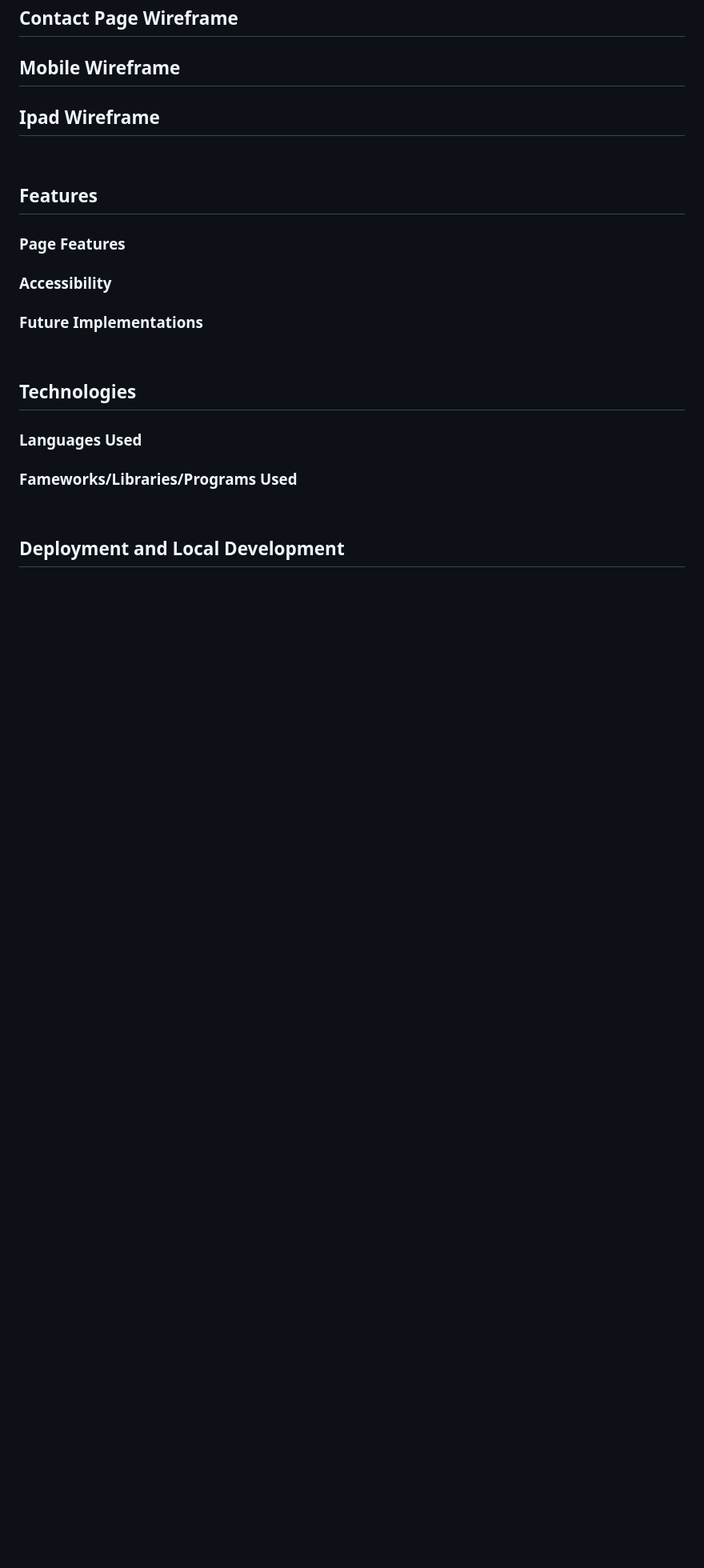
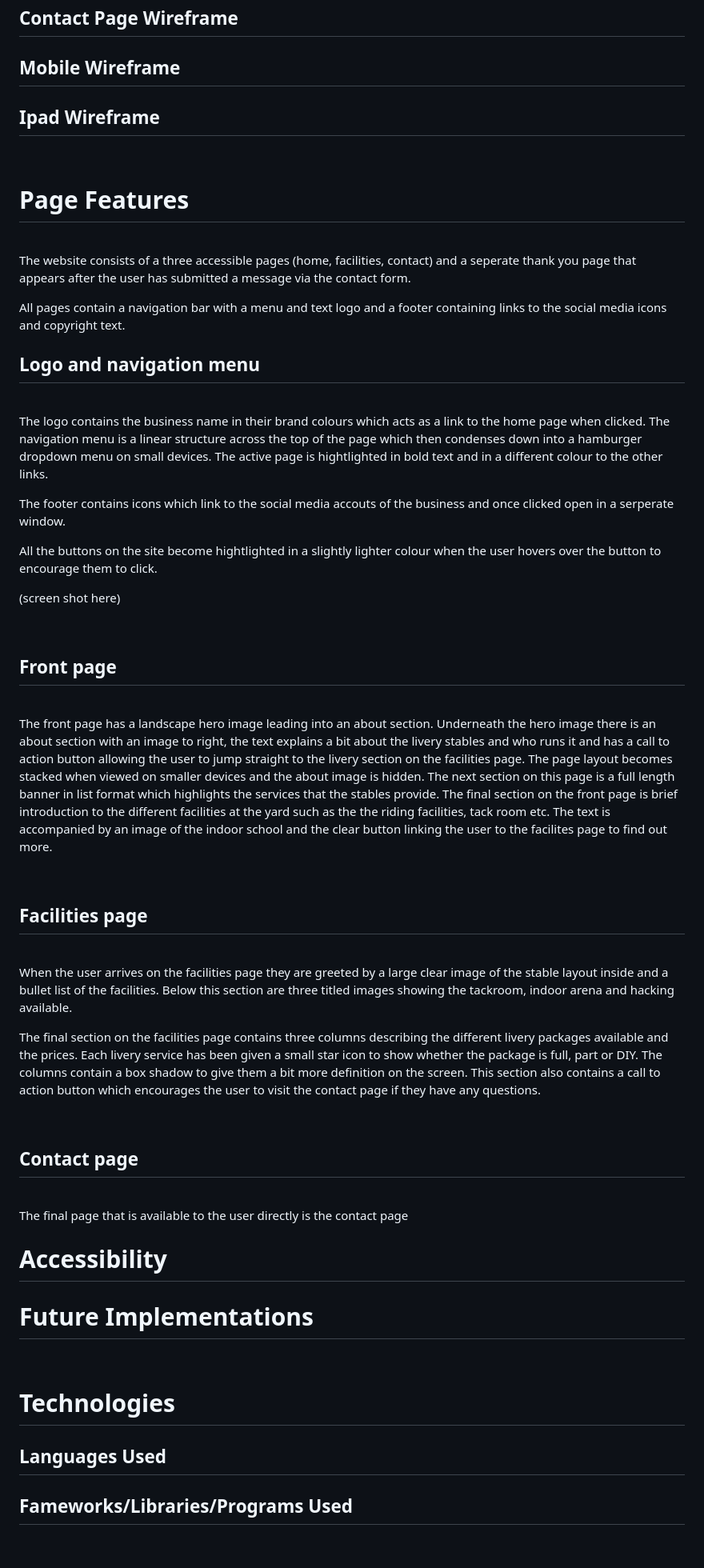
Before and after one commit to louisejones101/Radstone-livery-stables-Milestone1, a Markdown page: README.md, the part around the change printed below. Shown: that part at 80% size. Drawn GitHub-style; blank space fills up the shorter version.

Commit message:
features explanation text added to README file

```diff
--- a/README.md
+++ b/README.md
@@ -152,15 +152,60 @@ The images were resized using Photoshop and compressed with Tiny PNG in order to
 ## Ipad Wireframe
 <br>
 
-## Features
-### Page Features
-### Accessibility
-### Future Implementations
+# Page Features
+
 <br>
 
-## Technologies
-### Languages Used
-### Fameworks/Libraries/Programs Used
+The website consists of a three accessible pages (home, facilities, contact) and a seperate thank you page that appears after the user has submitted a message via the contact form.
+
+All pages contain a navigation bar with a menu and text logo and a footer containing links to the social media icons and copyright text.
+
+## Logo and navigation menu
+
 <br>
 
-## Deployment and Local Development
+The logo contains the business name in their brand colours which acts as a link to the home page when clicked.  The navigation menu is a linear structure across the top of the page which then condenses down into a hamburger dropdown menu on small devices. The active page is hightlighted in bold text and in a different colour to the other links.
+
+
+The footer contains icons which link to the social media accouts of the business and once clicked open in a serperate window.
+
+All the buttons on the site become hightlighted in a slightly lighter colour when the user hovers over the button to encourage them to click.
+
+
+(screen shot here)
+
+<br>
+
+## Front page
+
+<br>
+
+The front page has a landscape hero image leading into an about section.  Underneath the hero image there is an about section with an image to right, the text explains a bit about the livery stables and who runs it and has a call to action button allowing the user to jump straight to the livery section on the facilities page. The page layout becomes stacked when viewed on smaller devices and the about image is hidden. The next section on this page is a full length banner in list format which highlights the services that the stables provide. The final section on the front page is brief introduction to the different facilities at the yard such as the the riding facilities, tack room etc.  The text is accompanied by an image of the indoor school and the clear button linking the user to the facilites page to find out more.
+
+<br>
+
+## Facilities page
+
+<br>
+
+When the user arrives on the facilities page they are greeted by a large clear image of the stable layout inside and a bullet list of the facilities.  Below this section are three titled images showing the tackroom, indoor arena and hacking available.
+
+The final section on the facilities page contains three columns describing the different livery packages available and the prices.  Each livery service has been given a small star icon to show whether the package is full, part or DIY.  The columns contain a box shadow to give them a bit more definition on the screen. This section also contains a call to action button which encourages the user to visit the contact page if they have any questions.
+
+<br>
+
+## Contact page
+
+<br>
+
+The final page that is available to the user directly is the contact page
+
+# Accessibility
+# Future Implementations
+<br>
+
+# Technologies
+## Languages Used
+## Fameworks/Libraries/Programs Used
+<br>
+
```
Also changed, not shown: other parts of README.md (+6 -5 lines).
